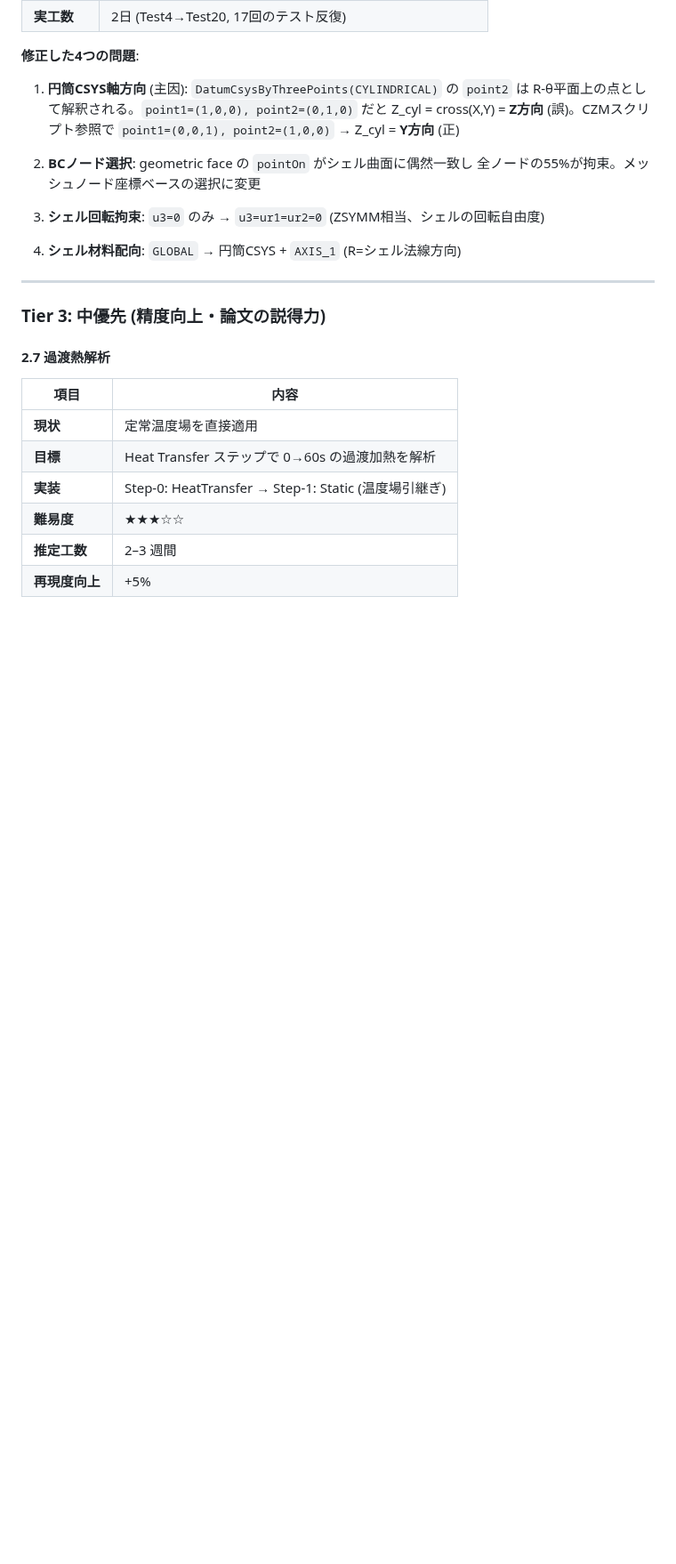
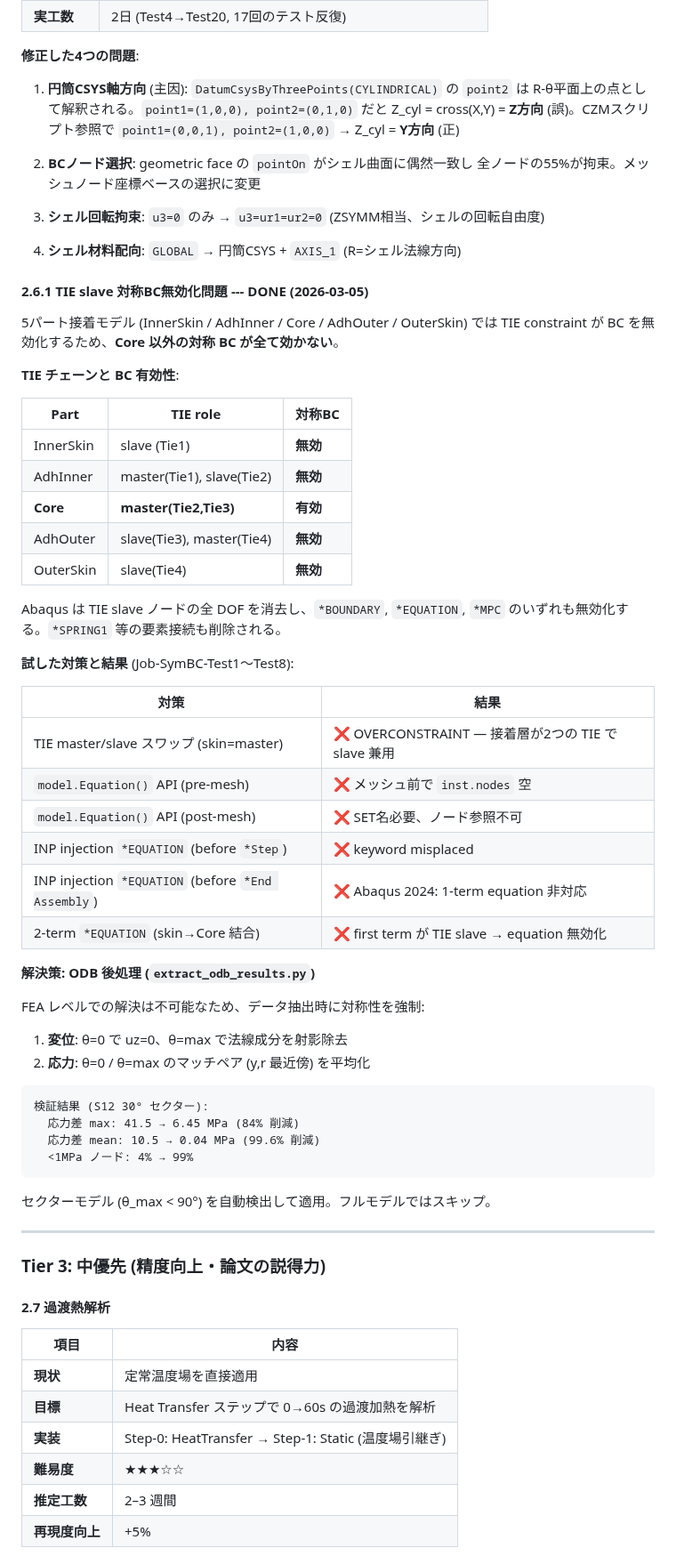
Before and after one commit to keisuke58/Payload_gnn, a Markdown page: wiki_repo/FEM-Realism-Roadmap.md, the part around the change. Shown at 89% size. Rendered like a GitHub page; blank space fills up the shorter version.

Commit message:
docs: TIE slave 対称BC無効化問題と後処理解決策を Wiki に追記
FEM-Realism-Roadmap の 2.6.1 節に:
- TIE チェーンと BC 有効性の一覧表
- 試した6つの対策と失敗理由
- ODB 後処理による解決策と検証結果

Co-Authored-By: Claude Opus 4.6 <noreply@anthropic.com>

````diff
--- a/wiki_repo/FEM-Realism-Roadmap.md
+++ b/wiki_repo/FEM-Realism-Roadmap.md
@@ -172,6 +172,51 @@ mat.DamageEvolution(type=ENERGY,
 3. **シェル回転拘束**: `u3=0` のみ → `u3=ur1=ur2=0` (ZSYMM相当、シェルの回転自由度)
 
 4. **シェル材料配向**: `GLOBAL` → 円筒CSYS + `AXIS_1` (R=シェル法線方向)
+
+#### 2.6.1 TIE slave 対称BC無効化問題 --- DONE (2026-03-05)
+
+5パート接着モデル (InnerSkin / AdhInner / Core / AdhOuter / OuterSkin) では
+TIE constraint が BC を無効化するため、**Core 以外の対称 BC が全て効かない**。
+
+**TIE チェーンと BC 有効性**:
+
+| Part | TIE role | 対称BC |
+|------|----------|--------|
+| InnerSkin | slave (Tie1) | **無効** |
+| AdhInner | master(Tie1), slave(Tie2) | **無効** |
+| **Core** | **master(Tie2,Tie3)** | **有効** |
+| AdhOuter | slave(Tie3), master(Tie4) | **無効** |
+| OuterSkin | slave(Tie4) | **無効** |
+
+Abaqus は TIE slave ノードの全 DOF を消去し、`*BOUNDARY`, `*EQUATION`, `*MPC`
+のいずれも無効化する。`*SPRING1` 等の要素接続も削除される。
+
+**試した対策と結果** (Job-SymBC-Test1〜Test8):
+
+| 対策 | 結果 |
+|------|------|
+| TIE master/slave スワップ (skin=master) | ❌ OVERCONSTRAINT — 接着層が2つの TIE で slave 兼用 |
+| `model.Equation()` API (pre-mesh) | ❌ メッシュ前で `inst.nodes` 空 |
+| `model.Equation()` API (post-mesh) | ❌ SET名必要、ノード参照不可 |
+| INP injection `*EQUATION` (before `*Step`) | ❌ keyword misplaced |
+| INP injection `*EQUATION` (before `*End Assembly`) | ❌ Abaqus 2024: 1-term equation 非対応 |
+| 2-term `*EQUATION` (skin→Core 結合) | ❌ first term が TIE slave → equation 無効化 |
+
+**解決策: ODB 後処理 (`extract_odb_results.py`)**
+
+FEA レベルでの解決は不可能なため、データ抽出時に対称性を強制:
+
+1. **変位**: θ=0 で uz=0、θ=max で法線成分を射影除去
+2. **応力**: θ=0 / θ=max のマッチペア (y,r 最近傍) を平均化
+
+```
+検証結果 (S12 30° セクター):
+  応力差 max: 41.5 → 6.45 MPa (84% 削減)
+  応力差 mean: 10.5 → 0.04 MPa (99.6% 削減)
+  <1MPa ノード: 4% → 99%
+```
+
+セクターモデル (θ_max < 90°) を自動検出して適用。フルモデルではスキップ。
 
 ---
 
````
